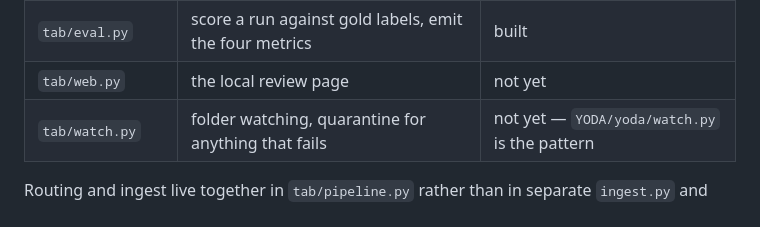
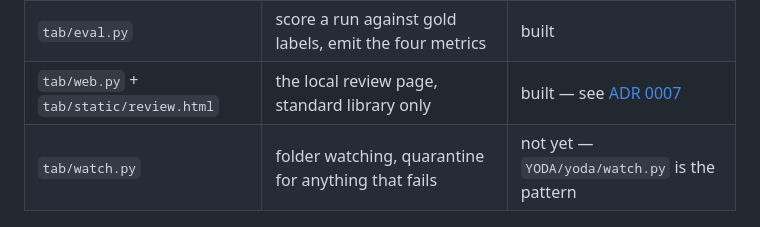
Before and after one commit to Zeref538/tab, a Markdown page: docs/TDD.md, the part around the change. GitHub-like rendering.

```diff
--- a/docs/TDD.md
+++ b/docs/TDD.md
@@ -80,7 +80,7 @@ Built, and what each turned out to be:
 | `tab/pipeline.py` | hash, dedupe, route per document, check, save, log why | built |
 | `tab/cli.py` | `ingest`, `queue`, `export`; CSV written here | built |
 | `tab/eval.py` | score a run against gold labels, emit the four metrics | built |
-| `tab/web.py` | the local review page | not yet |
+| `tab/web.py` + `tab/static/review.html` | the local review page, standard library only | built — see [ADR 0007](adr/0007-stdlib-http-server-for-the-review-page.md) |
 | `tab/watch.py` | folder watching, quarantine for anything that fails | not yet — `YODA/yoda/watch.py` is the pattern |
 
 Routing and ingest live together in `tab/pipeline.py` rather than in separate
```
Also changed, not shown: README.md (+11 -7 lines), docs/DESIGN_BRIEF.md (+6 -0 lines).
